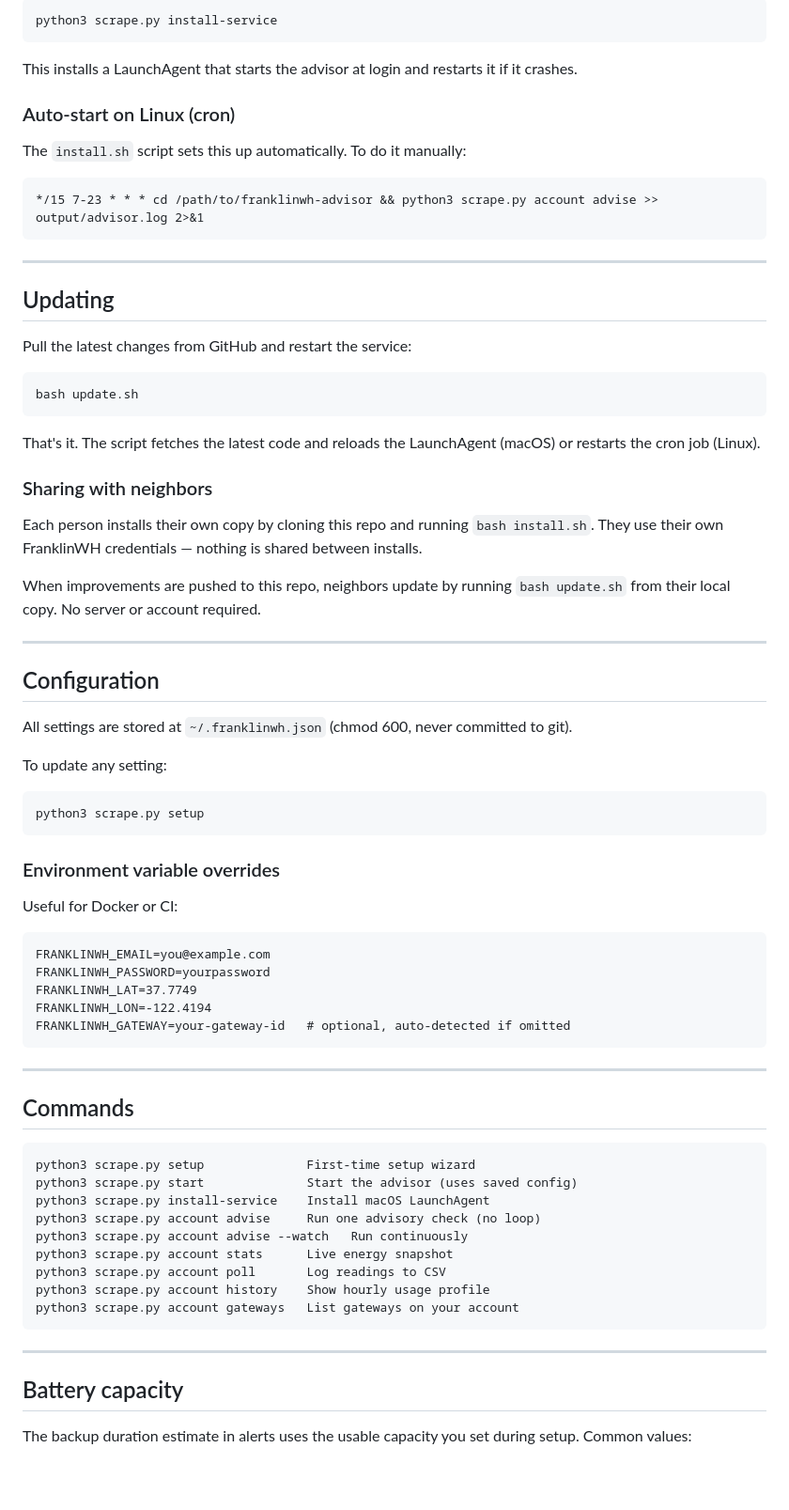
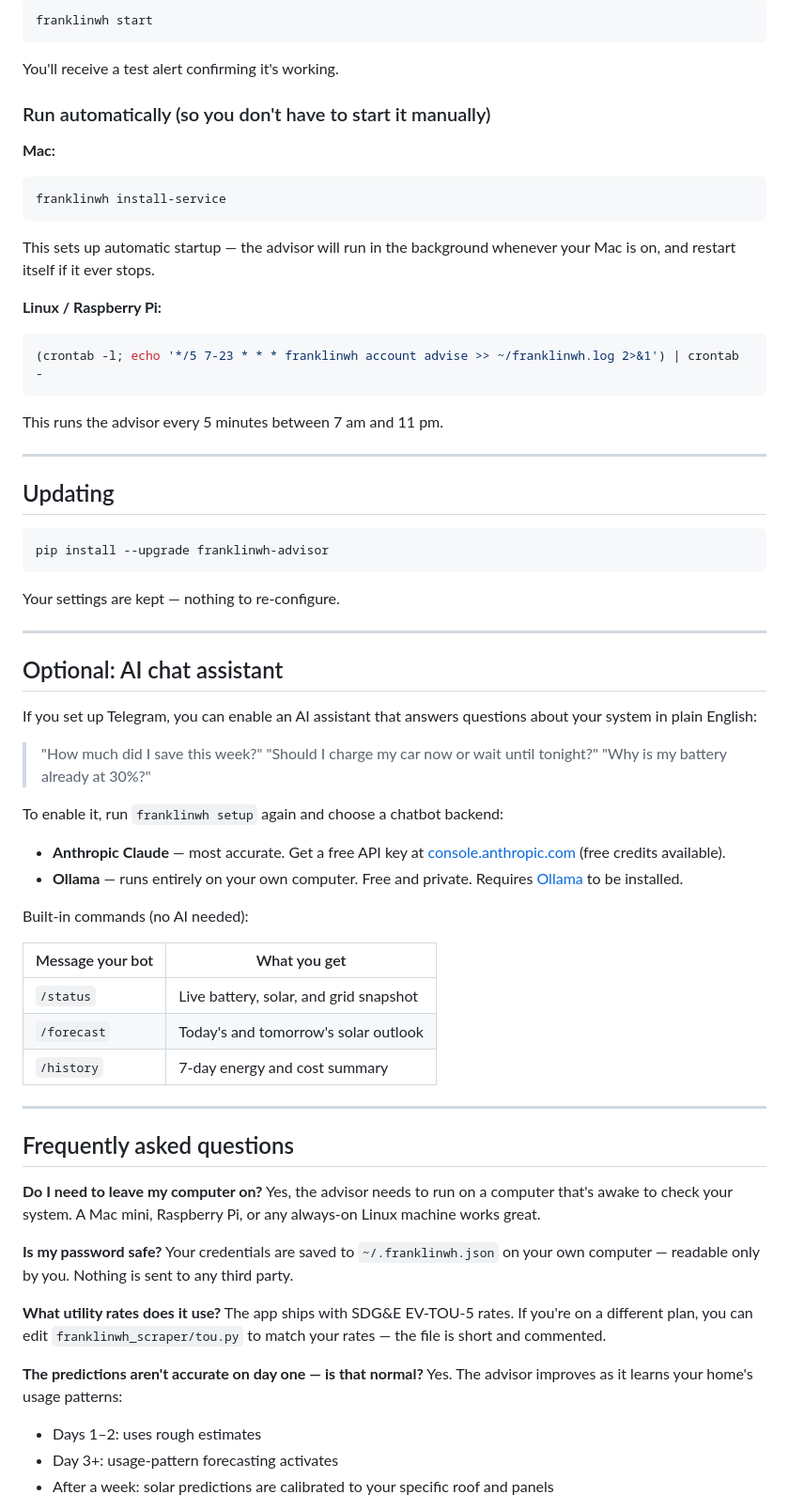
Before and after one commit to echang793/franklinwh-advisor, a Markdown page: README.md, the part around one of its changes. Shown at 94% size. Rendered like a GitHub page; blank space fills up the shorter version.

````diff
--- a/README.md
+++ b/README.md
@@ -113,79 +104,73 @@ python3 scrape.py start
 
 ```bash
-python3 scrape.py install-service
+franklinwh start
 ```
 
-This installs a LaunchAgent that starts the advisor at login and restarts it if it crashes.
+You'll receive a test alert confirming it's working.
 
-### Auto-start on Linux (cron)
+### Run automatically (so you don't have to start it manually)
 
-The `install.sh` script sets this up automatically. To do it manually:
+**Mac:**
+```bash
+franklinwh install-service
+```
+This sets up automatic startup — the advisor will run in the background whenever your Mac is on, and restart itself if it ever stops.
 
+**Linux / Raspberry Pi:**
+```bash
+(crontab -l; echo '*/5 7-23 * * * franklinwh account advise >> ~/franklinwh.log 2>&1') | crontab -
 ```
-*/15 7-23 * * * cd /path/to/franklinwh-advisor && python3 scrape.py account advise >> output/advisor.log 2>&1
-```
+This runs the advisor every 5 minutes between 7 am and 11 pm.
 
 ---
 
 ## Updating
 
-Pull the latest changes from GitHub and restart the service:
-
 ```bash
-bash update.sh
+pip install --upgrade franklinwh-advisor
 ```
 
-That's it. The script fetches the latest code and reloads the LaunchAgent (macOS) or restarts the cron job (Linux).
-
-### Sharing with neighbors
-
-Each person installs their own copy by cloning this repo and running `bash install.sh`. They use their own FranklinWH credentials — nothing is shared between installs.
-
-When improvements are pushed to this repo, neighbors update by running `bash update.sh` from their local copy. No server or account required.
+Your settings are kept — nothing to re-configure.
 
 ---
 
-## Configuration
+## Optional: AI chat assistant
 
-All settings are stored at `~/.franklinwh.json` (chmod 600, never committed to git).
+If you set up Telegram, you can enable an AI assistant that answers questions about your system in plain English:
 
-To update any setting:
+> "How much did I save this week?"
+> "Should I charge my car now or wait until tonight?"
+> "Why is my battery already at 30%?"
 
-```bash
-python3 scrape.py setup
-```
+To enable it, run `franklinwh setup` again and choose a chatbot backend:
 
-### Environment variable overrides
+- **Anthropic Claude** — most accurate. Get a free API key at [console.anthropic.com](https://console.anthropic.com) (free credits available).
+- **Ollama** — runs entirely on your own computer. Free and private. Requires [Ollama](https://ollama.com) to be installed.
 
-Useful for Docker or CI:
+Built-in commands (no AI needed):
 
-```
-FRANKLINWH_EMAIL=you@example.com
-FRANKLINWH_PASSWORD=yourpassword
-FRANKLINWH_LAT=37.7749
-FRANKLINWH_LON=-122.4194
-FRANKLINWH_GATEWAY=your-gateway-id   # optional, auto-detected if omitted
-```
+| Message your bot | What you get |
+|---|---|
+| `/status` | Live battery, solar, and grid snapshot |
+| `/forecast` | Today's and tomorrow's solar outlook |
+| `/history` | 7-day energy and cost summary |
 
 ---
 
-## Commands
+## Frequently asked questions
 
-```
-python3 scrape.py setup              First-time setup wizard
-python3 scrape.py start              Start the advisor (uses saved config)
-python3 scrape.py install-service    Install macOS LaunchAgent
-python3 scrape.py account advise     Run one advisory check (no loop)
-python3 scrape.py account advise --watch   Run continuously
-python3 scrape.py account stats      Live energy snapshot
-python3 scrape.py account poll       Log readings to CSV
-python3 scrape.py account history    Show hourly usage profile
-python3 scrape.py account gateways   List gateways on your account
-```
+**Do I need to leave my computer on?**
+Yes, the advisor needs to run on a computer that's awake to check your system. A Mac mini, Raspberry Pi, or any always-on Linux machine works great.
 
----
+**Is my password safe?**
+Your credentials are saved to `~/.franklinwh.json` on your own computer — readable only by you. Nothing is sent to any third party.
 
-## Battery capacity
+**What utility rates does it use?**
+The app ships with SDG&E EV-TOU-5 rates. If you're on a different plan, you can edit `franklinwh_scraper/tou.py` to match your rates — the file is short and commented.
 
-The backup duration estimate in alerts uses the usable capacity you set during setup. Common values:
+**The predictions aren't accurate on day one — is that normal?**
+Yes. The advisor improves as it learns your home's usage patterns:
+- Days 1–2: uses rough estimates
+- Day 3+: usage-pattern forecasting activates
+- After a week: solar predictions are calibrated to your specific roof and panels
 
````
Also changed, not shown: other parts of README.md (+79 -156 lines).
